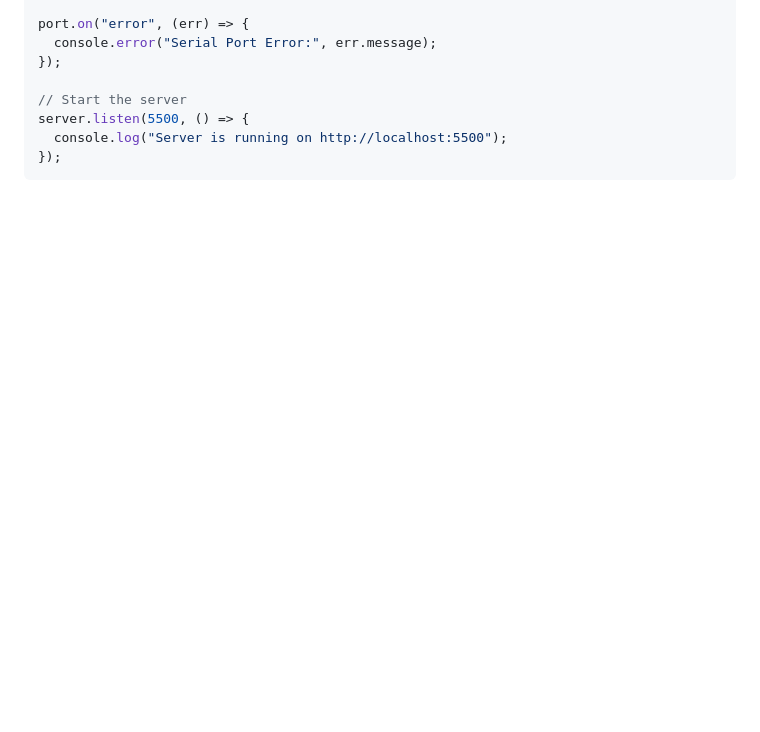
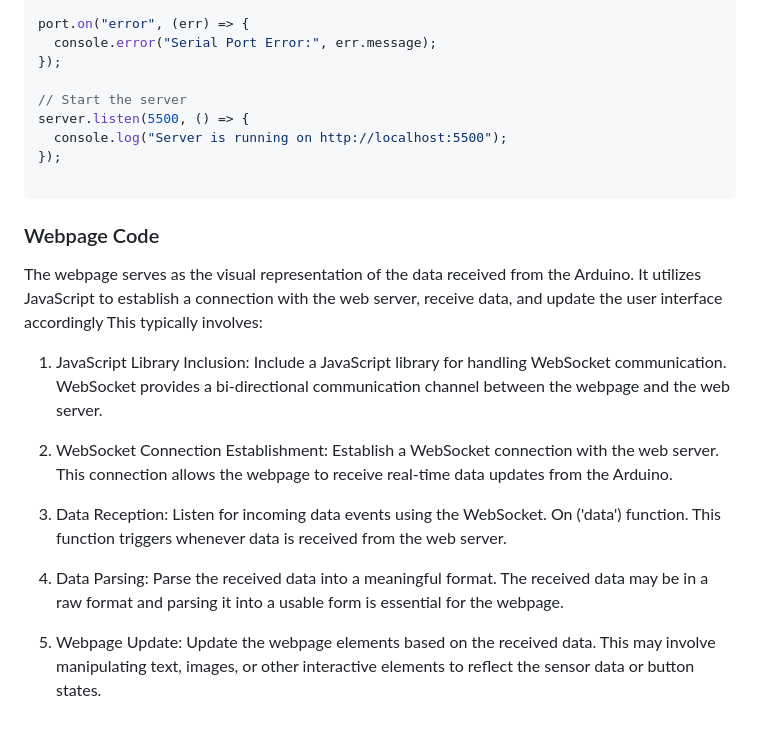
Before and after one commit to Lawani-EJ/Magic_mouse, a Markdown page: README.md, the part around the change. Drawn GitHub-style; blank space fills up the shorter version.

````diff
--- a/README.md
+++ b/README.md
@@ -233,7 +233,19 @@ port.on("error", (err) => {
 server.listen(5500, () => {
   console.log("Server is running on http://localhost:5500");
 });
+
 ```
+### Webpage Code
+The webpage serves as the visual representation of the data received from the Arduino. It utilizes JavaScript to establish a connection with the web server, receive data, and update the user interface accordingly  This typically involves:
+
+1.	JavaScript Library Inclusion:
+    Include a JavaScript library for handling WebSocket communication. WebSocket provides a bi-directional communication channel between the webpage and     the web server.
+
+2.	WebSocket Connection Establishment: Establish a WebSocket connection with the web server. This connection allows the webpage to receive real-time data updates from the Arduino.
+
+3.	Data Reception: Listen for incoming data events using the WebSocket. On ('data') function. This function triggers whenever data is received from the web server.
+4.	Data Parsing: Parse the received data into a meaningful format. The received data may be in a raw format and parsing it into a usable form is essential for the webpage.
+5.	Webpage Update: Update the webpage elements based on the received data. This may involve manipulating text, images, or other interactive elements to reflect the sensor data or button states.
 <!--
 ## Included Features
 1. Express.js: Handles HTTP requests and serves as the backend framework.
````
